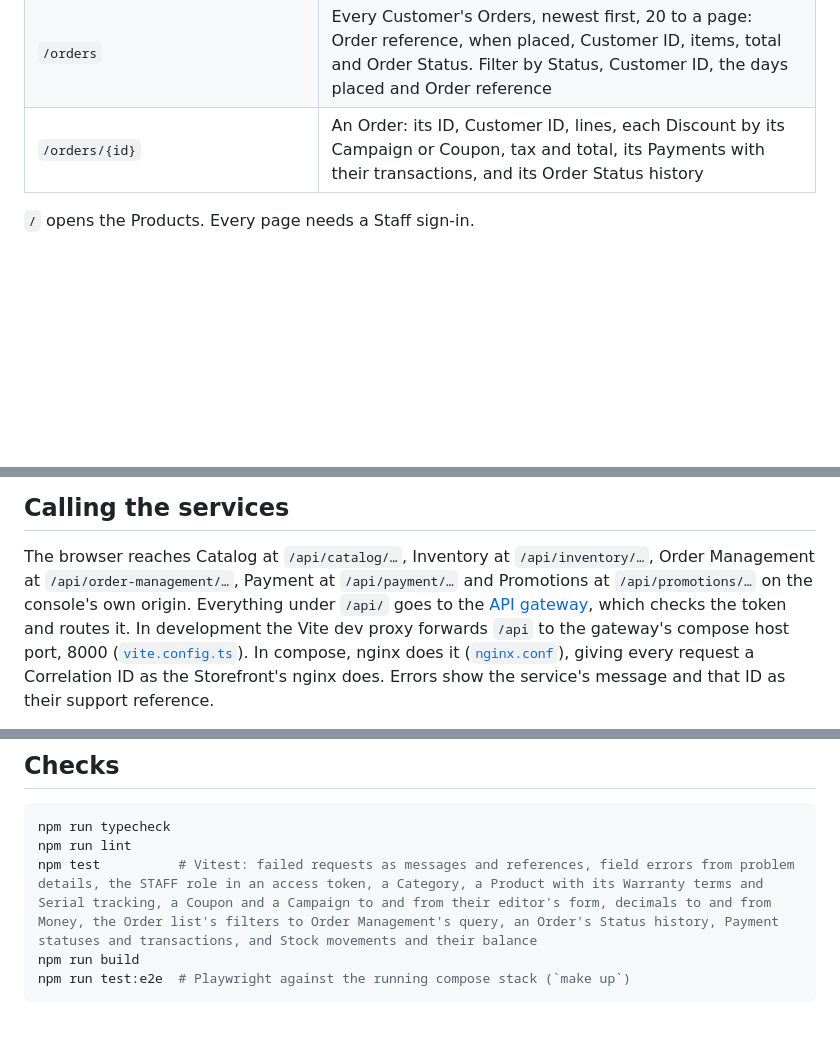
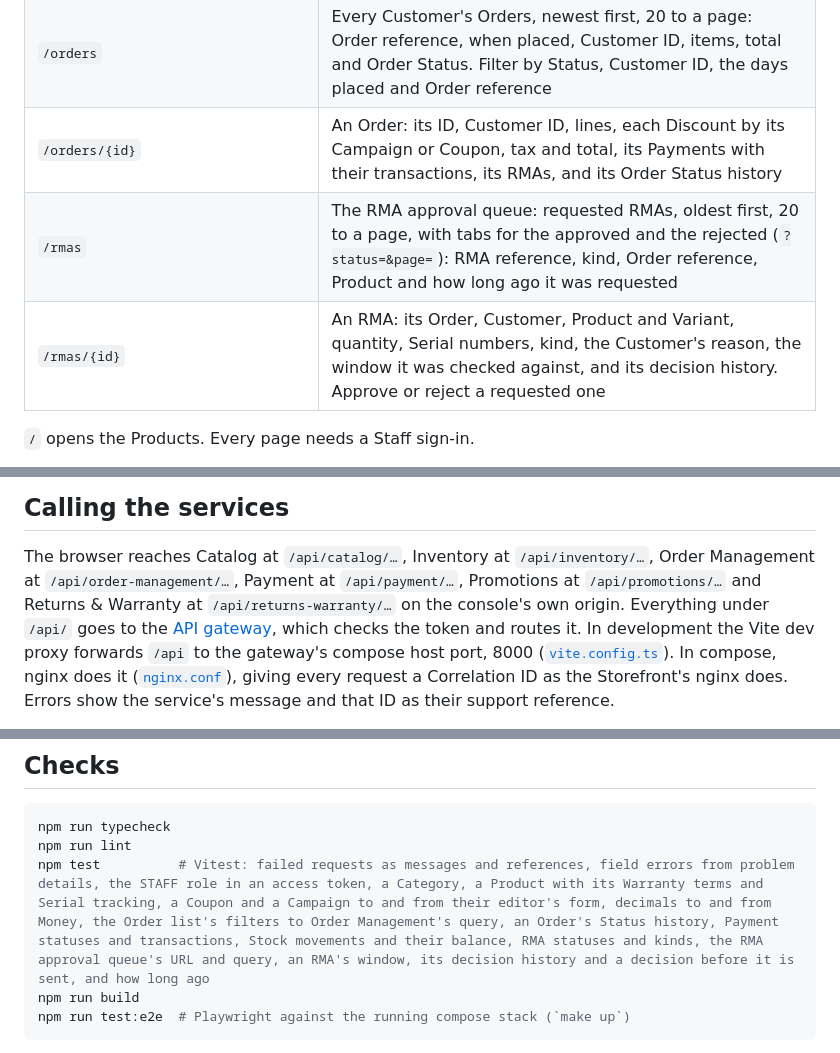
Before and after one commit to ondokuzz/ecomm, a Markdown page: frontend/admin-console/README.md, 3 parts joined by grey strips. GitHub-like rendering; blank space fills up the shorter version.

````diff
--- a/frontend/admin-console/README.md
+++ b/frontend/admin-console/README.md
@@ -23,7 +23,9 @@ Vite, React, TypeScript, React Router and TanStack Query, with `oidc-client-ts`.
 | `/promotions/campaigns/new` | A new Campaign |
 | `/promotions/campaigns/{id}` | A Campaign |
 | `/orders` | Every Customer's Orders, newest first, 20 to a page: Order reference, when placed, Customer ID, items, total and Order Status. Filter by Status, Customer ID, the days placed and Order reference |
-| `/orders/{id}` | An Order: its ID, Customer ID, lines, each Discount by its Campaign or Coupon, tax and total, its Payments with their transactions, and its Order Status history |
+| `/orders/{id}` | An Order: its ID, Customer ID, lines, each Discount by its Campaign or Coupon, tax and total, its Payments with their transactions, its RMAs, and its Order Status history |
+| `/rmas` | The RMA approval queue: requested RMAs, oldest first, 20 to a page, with tabs for the approved and the rejected (`?status=&page=`): RMA reference, kind, Order reference, Product and how long ago it was requested |
+| `/rmas/{id}` | An RMA: its Order, Customer, Product and Variant, quantity, Serial numbers, kind, the Customer's reason, the window it was checked against, and its decision history. Approve or reject a requested one |
 
 `/` opens the Products. Every page needs a Staff sign-in.
 
@@ -223,7 +255,8 @@ squarer corners. Dark mode follows `prefers-color-scheme`, as in the Storefront.
 ## Calling the services
 
 The browser reaches Catalog at `/api/catalog/…`, Inventory at `/api/inventory/…`, Order Management
-at `/api/order-management/…`, Payment at `/api/payment/…` and Promotions at `/api/promotions/…` on the console's own origin. Everything under
+at `/api/order-management/…`, Payment at `/api/payment/…`, Promotions at `/api/promotions/…` and Returns & Warranty at
+`/api/returns-warranty/…` on the console's own origin. Everything under
 `/api/` goes to the [API gateway](../../platform/api-gateway/README.md), which checks the token and
 routes it. In development the Vite dev proxy forwards `/api` to the gateway's compose host port,
 8000 ([`vite.config.ts`](./vite.config.ts)). In compose, nginx does it
@@ -258,7 +291,7 @@ how to apply the client to an existing realm.
 ```sh
 npm run typecheck
 npm run lint
-npm test          # Vitest: failed requests as messages and references, field errors from problem details, the STAFF role in an access token, a Category, a Product with its Warranty terms and Serial tracking, a Coupon and a Campaign to and from their editor's form, decimals to and from Money, the Order list's filters to Order Management's query, an Order's Status history, Payment statuses and transactions, and Stock movements and their balance
+npm test          # Vitest: failed requests as messages and references, field errors from problem details, the STAFF role in an access token, a Category, a Product with its Warranty terms and Serial tracking, a Coupon and a Campaign to and from their editor's form, decimals to and from Money, the Order list's filters to Order Management's query, an Order's Status history, Payment statuses and transactions, Stock movements and their balance, RMA statuses and kinds, the RMA approval queue's URL and query, an RMA's window, its decision history and a decision before it is sent, and how long ago
 npm run build
 npm run test:e2e  # Playwright against the running compose stack (`make up`)
 ```
````
Also changed, not shown: other parts of frontend/admin-console/README.md (+42 -1 lines), GLOSSARY.md (+1 -1 lines).
